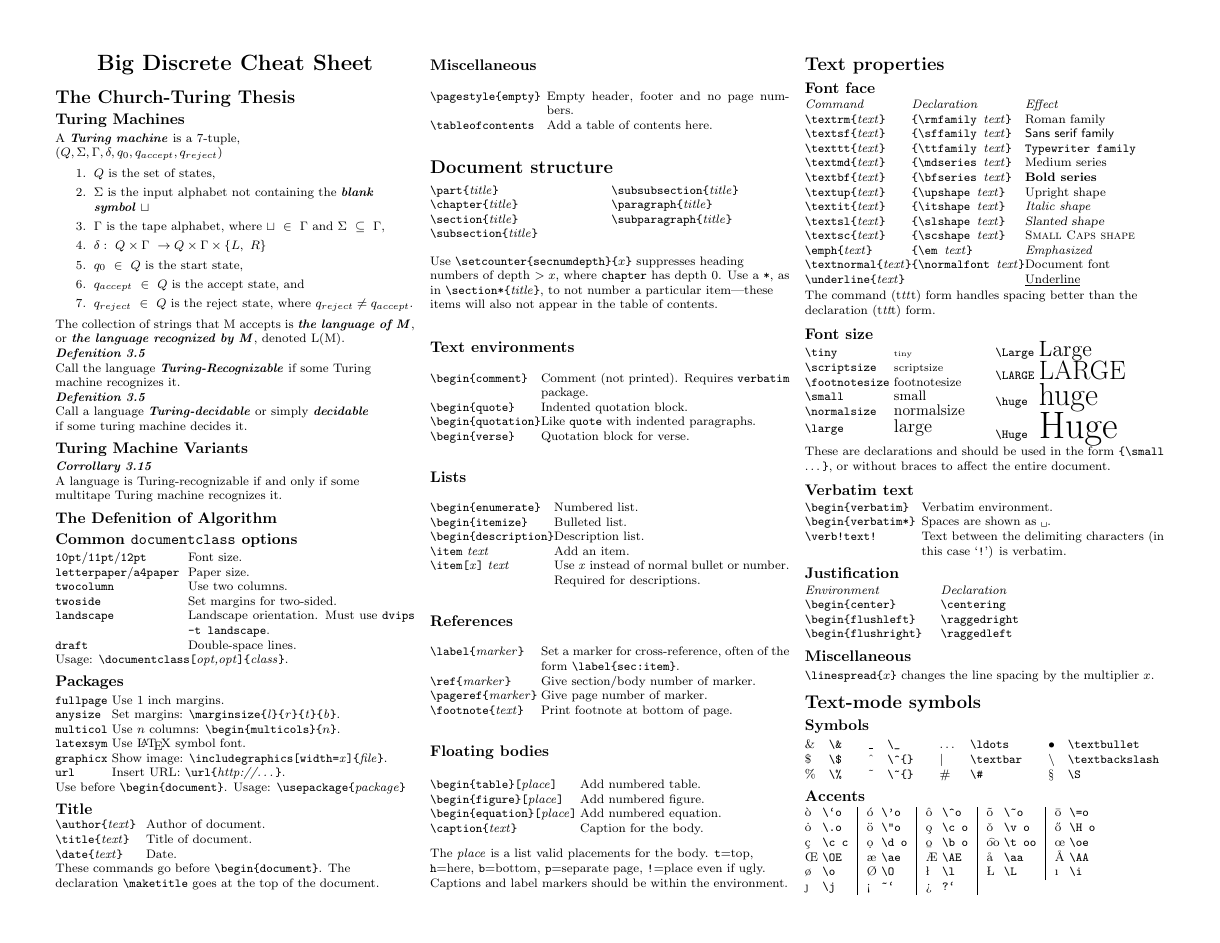
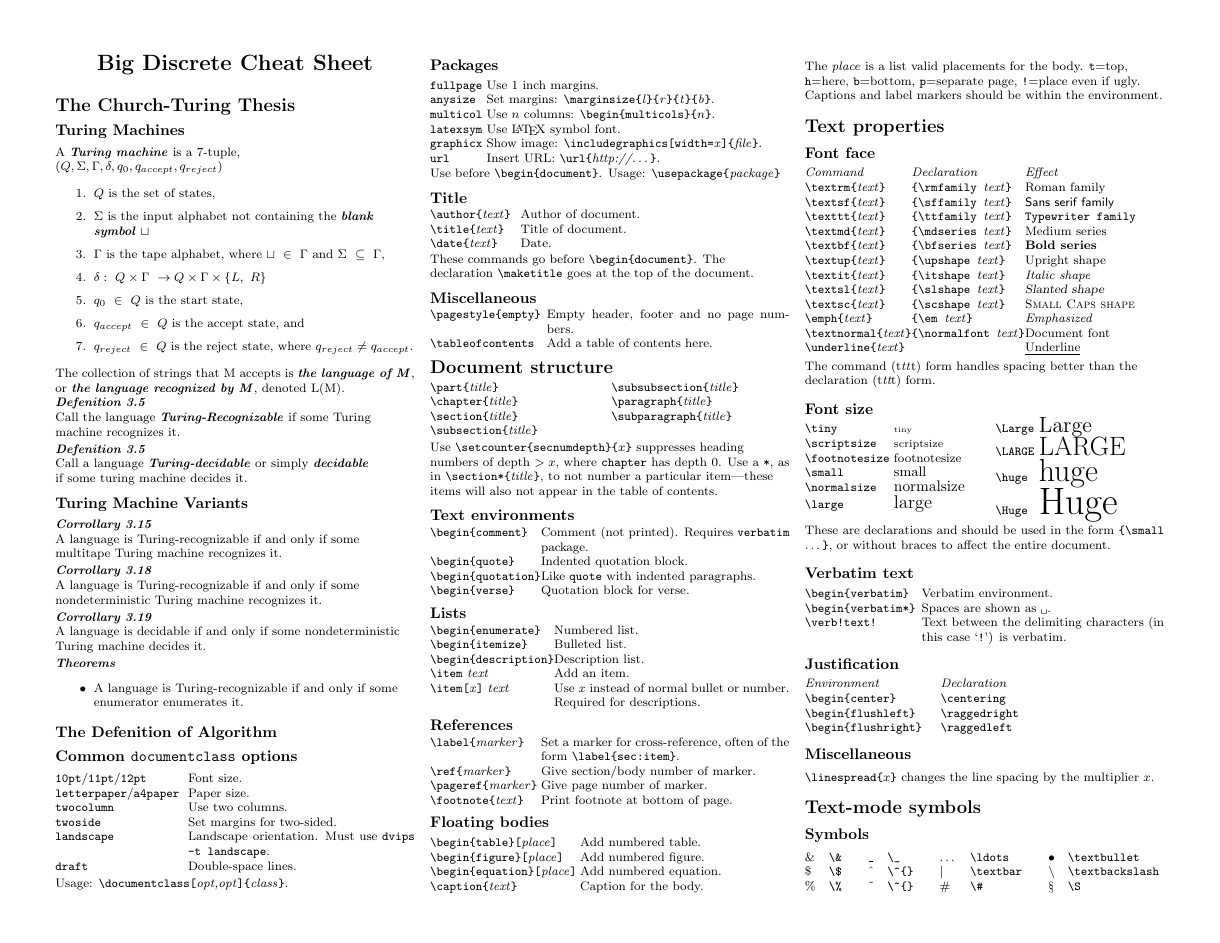
Before and after one commit to connerbrooks/cheat-sheets, a LaTeX thesis (cot4210/exam2/exam2.tex): page 1 of 3. Compiled offline with pdfLaTeX.

Commit message:
Added some corrolaries and theorems from chapter 3

```diff
--- a/cot4210/exam2/exam2.tex
+++ b/cot4210/exam2/exam2.tex
@@ -132,6 +132,16 @@ if some turing machine decides it. \\
 \textbf{\textit{Corrollary 3.15}} \\
 A language is Turing-recognizable if and only if some multitape Turing machine recognizes it.
 
+\textbf{\textit{Corrollary 3.18}} \\
+A language is Turing-recognizable if and only if some nondeterministic Turing machine recognizes it.
+
+\textbf{\textit{Corrollary 3.19}} \\
+A language is decidable if and only if some nondeterministic Turing machine decides it.
+
+\textbf{\textit{Theorems}} \\
+\begin{itemize}
+	\item{A language is Turing-recognizable if and only if some enumerator enumerates it.
+\end{itemize}
 \subsection{The Defenition of Algorithm}
 
 
```
